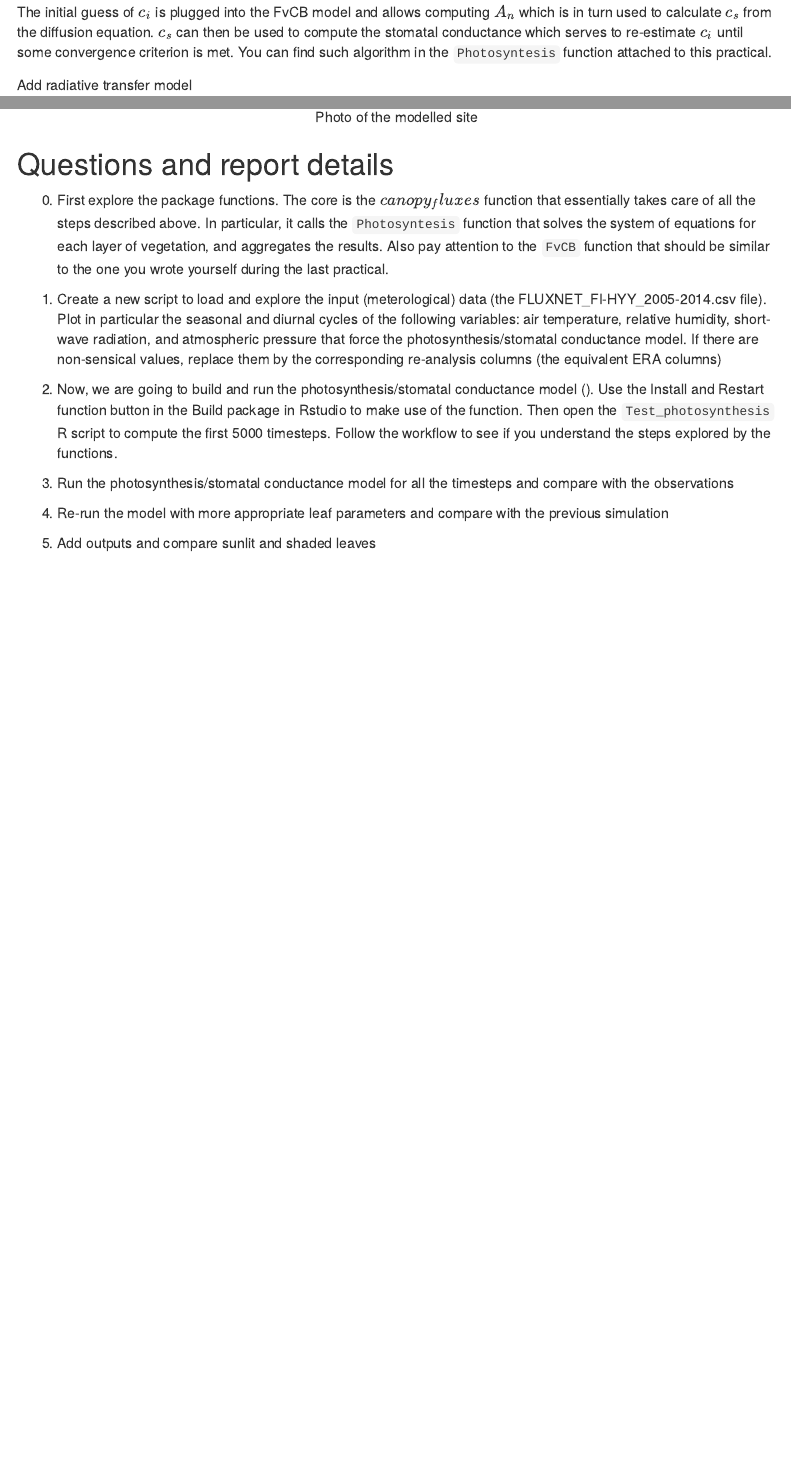
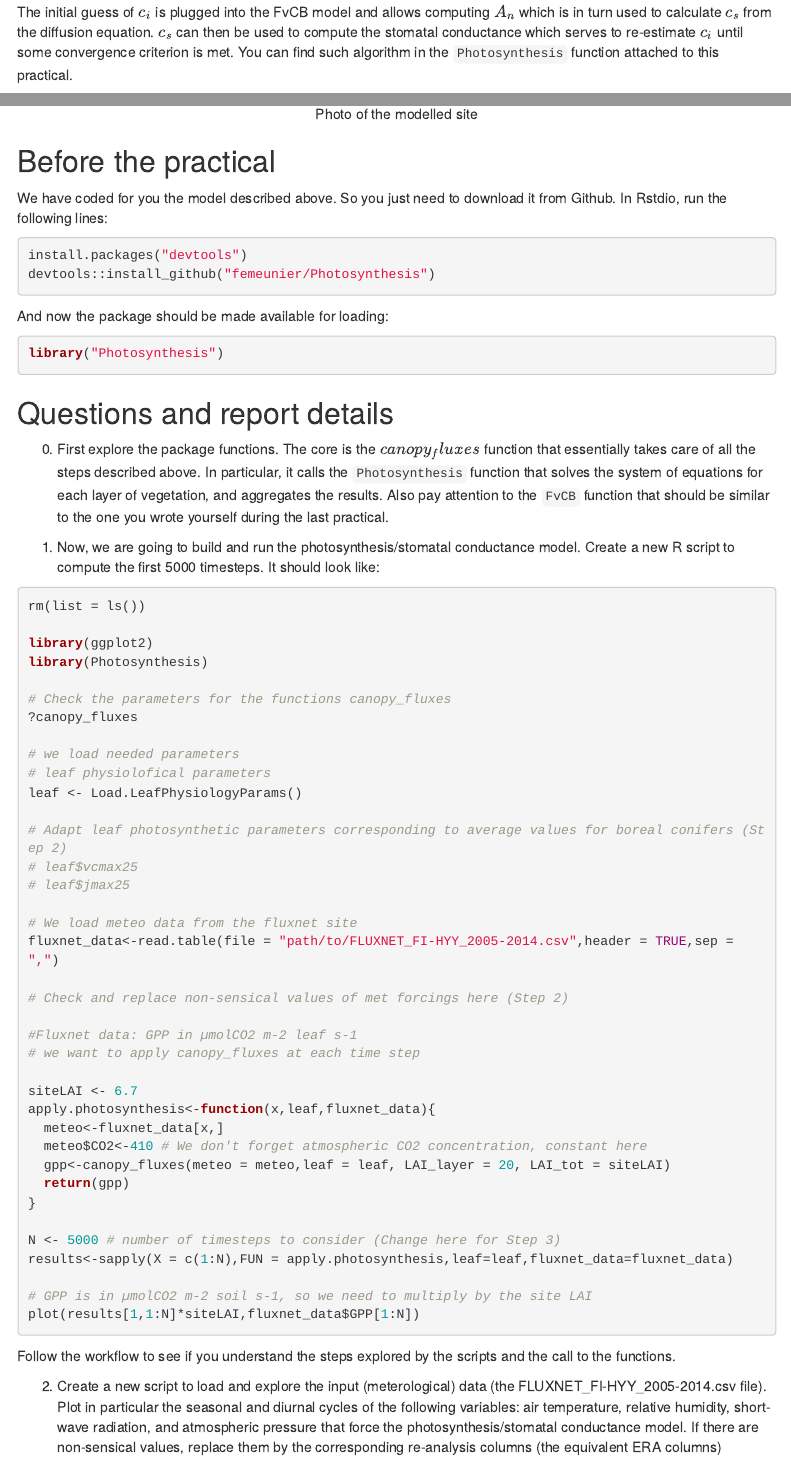
Before and after one commit to femeunier/Photosynthesis, an R Markdown document (Practical/Practical_B.Rmd): the page in a window 1100 px wide, from 1440 px down, and a second part further down, joined at a grey line. Rendered offline with R 4.5, knitr and Pandoc, with nearby package versions; menus at the side of the page are left out.

````diff
--- a/Practical/Practical_B.Rmd
+++ b/Practical/Practical_B.Rmd
@@ -41,7 +41,7 @@
 knitr::include_graphics('Algo.png')
 ```
 
-The initial guess of $c_i$ is plugged into the FvCB model and allows computing $A_n$ which is in turn used to calculate $c_s$ from the diffusion equation. $c_s$ can then be used to compute the stomatal conductance which serves to re-estimate $c_i$ until some convergence criterion is met. You can find such algorithm in the `Photosyntesis` function attached to this practical.
+The initial guess of $c_i$ is plugged into the FvCB model and allows computing $A_n$ which is in turn used to calculate $c_s$ from the diffusion equation. $c_s$ can then be used to compute the stomatal conductance which serves to re-estimate $c_i$ until some convergence criterion is met. You can find such algorithm in the `Photosynthesis` function attached to this practical.
 
 Add radiative transfer model
 
@@ -53,13 +53,70 @@
 knitr::include_graphics('fi-hyy-site15overview.gif')
 ```
 
+## Before the practical
+
+We have coded for you the model described above. So you just need to download it from Github. In Rstdio, run the following lines:
+
+```{r, eval=FALSE}
+install.packages("devtools")
+devtools::install_github("femeunier/Photosynthesis")
+```
+
+And now the package should be made available for loading:
+```{r, eval=TRUE}
+library("Photosynthesis")
+```
+
 ## Questions and report details
 
-0. First explore the package functions. The core is the $canopy_fluxes$ function that essentially takes care of all the steps described above. In particular, it calls the `Photosyntesis` function that solves the system of equations for each layer of vegetation, and aggregates the results. Also pay attention to the `FvCB` function that should be similar to the one you wrote yourself during the last practical.
+0. First explore the package functions. The core is the $canopy_fluxes$ function that essentially takes care of all the steps described above. In particular, it calls the `Photosynthesis` function that solves the system of equations for each layer of vegetation, and aggregates the results. Also pay attention to the `FvCB` function that should be similar to the one you wrote yourself during the last practical.
 
-1. Create a new script to load and explore the input (meterological) data (the FLUXNET_FI-HYY_2005-2014.csv file). Plot in particular the seasonal and diurnal cycles of the following variables: air temperature, relative humidity, short-wave radiation, and atmospheric pressure that force the photosynthesis/stomatal conductance model. If there are non-sensical values, replace them by the corresponding re-analysis columns (the equivalent ERA columns)
+1. Now, we are going to build and run the photosynthesis/stomatal conductance model. Create a new R script to compute the first 5000 timesteps. It should look like:
+```{r, eval=FALSE}
 
-2. Now, we are going to build and run the photosynthesis/stomatal conductance model (). Use the Install and Restart function button in the Build package in Rstudio to make use of the function. Then open the `Test_photosynthesis` R script to compute the first 5000 timesteps. Follow the workflow to see if you understand the steps explored by the functions.
+rm(list = ls())
+
+library(ggplot2)
+library(Photosynthesis)
+
+# Check the parameters for the functions canopy_fluxes
+?canopy_fluxes
+
+# we load needed parameters
+# leaf physiolofical parameters
+leaf <- Load.LeafPhysiologyParams()
+
+# Adapt leaf photosynthetic parameters corresponding to average values for boreal conifers (Step 2)
+# leaf$vcmax25
+# leaf$jmax25
+
+# We load meteo data from the fluxnet site
+fluxnet_data<-read.table(file = "path/to/FLUXNET_FI-HYY_2005-2014.csv",header = TRUE,sep = ",")
+
+# Check and replace non-sensical values of met forcings here (Step 2)
+
+#Fluxnet data: GPP in µmolCO2 m-2 leaf s-1
+# we want to apply canopy_fluxes at each time step
+
+siteLAI <- 6.7
+apply.photosynthesis<-function(x,leaf,fluxnet_data){
+  meteo<-fluxnet_data[x,]
+  meteo$CO2<-410 # We don't forget atmospheric CO2 concentration, constant here
+  gpp<-canopy_fluxes(meteo = meteo,leaf = leaf, LAI_layer = 20, LAI_tot = siteLAI)
+  return(gpp)
+}
+
+N <- 5000 # number of timesteps to consider (Change here for Step 3)
+results<-sapply(X = c(1:N),FUN = apply.photosynthesis,leaf=leaf,fluxnet_data=fluxnet_data)
+
+# GPP is in µmolCO2 m-2 soil s-1, so we need to multiply by the site LAI
+plot(results[1,1:N]*siteLAI,fluxnet_data$GPP[1:N])
+
+```
+
+Follow the workflow to see if you understand the steps explored by the scripts and the call to the functions.
+
+2. Create a new script to load and explore the input (meterological) data (the FLUXNET_FI-HYY_2005-2014.csv file). Plot in particular the seasonal and diurnal cycles of the following variables: air temperature, relative humidity, short-wave radiation, and atmospheric pressure that force the photosynthesis/stomatal conductance model. If there are non-sensical values, replace them by the corresponding re-analysis columns (the equivalent ERA columns)
 
 3. Run the photosynthesis/stomatal conductance model for all the timesteps and compare with the observations
 
````
Also changed, not shown: R/LeafPhotosynthesis.R (+3 -3 lines), scripts/Test_photosynthesis.R (+4 -4 lines), Practical/Practical_B.html, Practical/Practical_B.Rmd (2 more changed lines), 1 other file.
